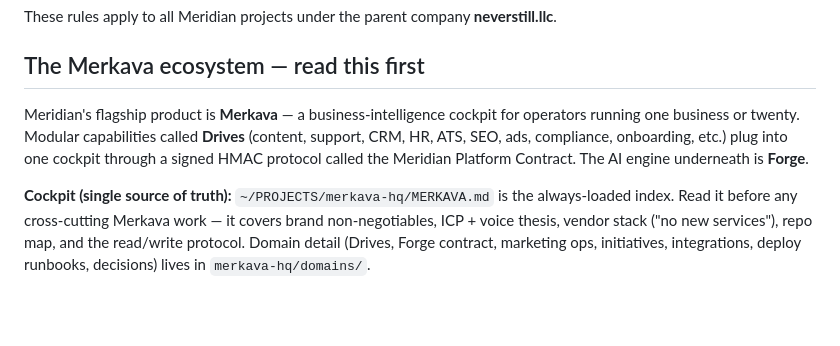
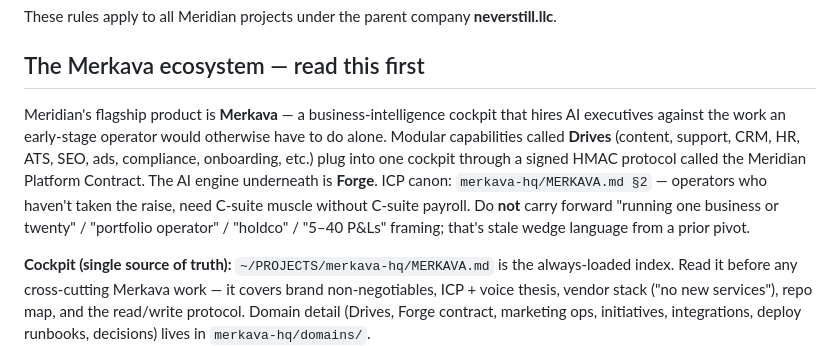
Before and after one commit to everettsteele/job-clip, a Markdown page: PROJECTS/CLAUDE.md, the part around the change. GitHub-like rendering; blank space fills up the shorter version.

Commit message:
CLAUDE: rewrite Merkava ecosystem intro line for sharpened ICP
Old line described Merkava as "for operators running one business
or twenty," which leaned on the portfolio-operator wedge that
Marc analyst review (2026-05-02) and operator decided to kill.
New line anchors on the actual ICP and points at merkava-hq
canon, plus an explicit guardrail to stop future drift.

Co-Authored-By: Claude Opus 4.7 (1M context) <noreply@anthropic.com>

```diff
--- a/PROJECTS/CLAUDE.md
+++ b/PROJECTS/CLAUDE.md
@@ -4,7 +4,7 @@ These rules apply to all Meridian projects under the parent company **neverstill
 
 ## The Merkava ecosystem — read this first
 
-Meridian's flagship product is **Merkava** — a business-intelligence cockpit for operators running one business or twenty. Modular capabilities called **Drives** (content, support, CRM, HR, ATS, SEO, ads, compliance, onboarding, etc.) plug into one cockpit through a signed HMAC protocol called the Meridian Platform Contract. The AI engine underneath is **Forge**.
+Meridian's flagship product is **Merkava** — a business-intelligence cockpit that hires AI executives against the work an early-stage operator would otherwise have to do alone. Modular capabilities called **Drives** (content, support, CRM, HR, ATS, SEO, ads, compliance, onboarding, etc.) plug into one cockpit through a signed HMAC protocol called the Meridian Platform Contract. The AI engine underneath is **Forge**. ICP canon: `merkava-hq/MERKAVA.md §2` — operators who haven't taken the raise, need C-suite muscle without C-suite payroll. Do **not** carry forward "running one business or twenty" / "portfolio operator" / "holdco" / "5–40 P&Ls" framing; that's stale wedge language from a prior pivot.
 
 **Cockpit (single source of truth):** `~/PROJECTS/merkava-hq/MERKAVA.md` is the always-loaded index. Read it before any cross-cutting Merkava work — it covers brand non-negotiables, ICP + voice thesis, vendor stack ("no new services"), repo map, and the read/write protocol. Domain detail (Drives, Forge contract, marketing ops, initiatives, integrations, deploy runbooks, decisions) lives in `merkava-hq/domains/`.
 
```
